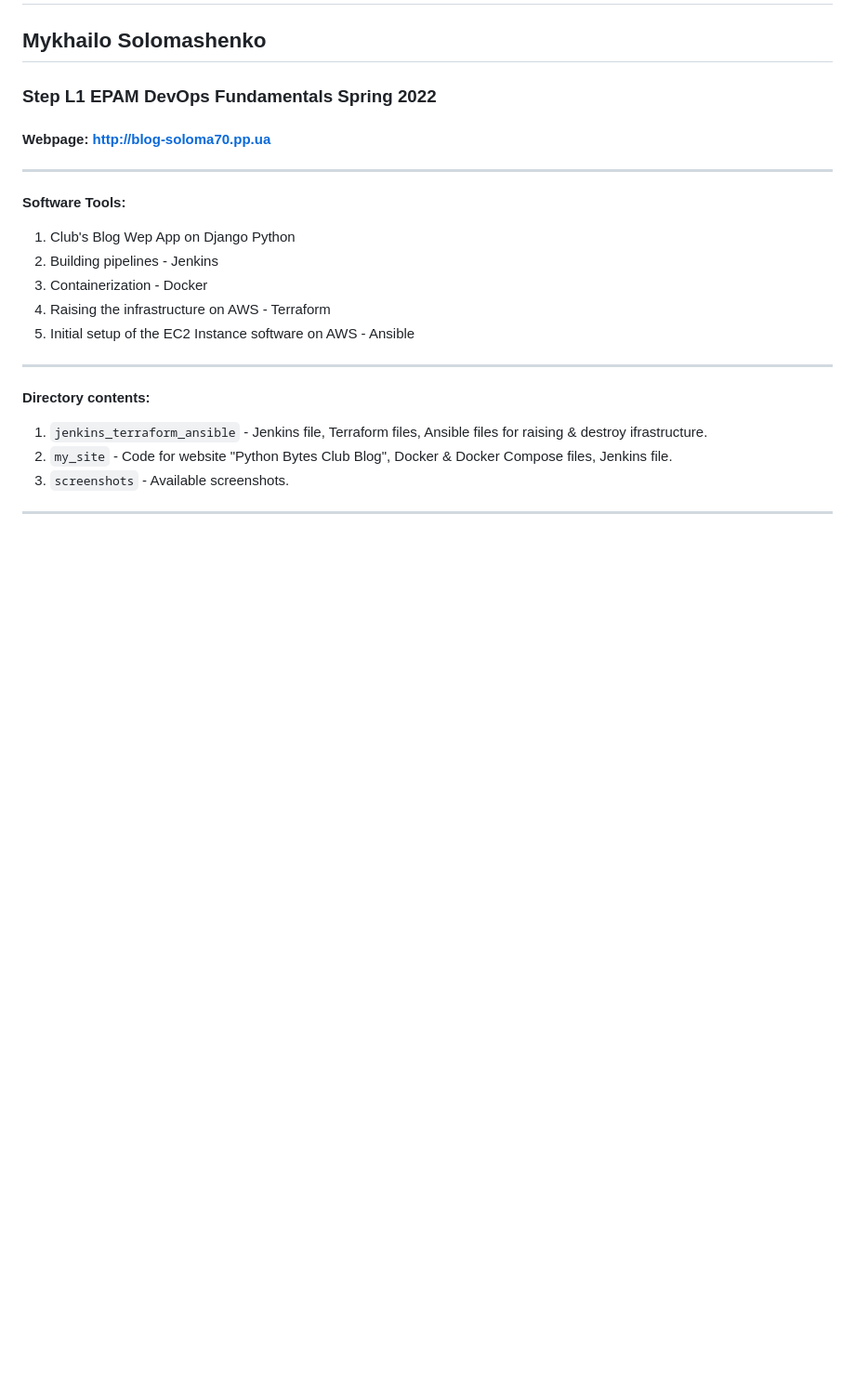
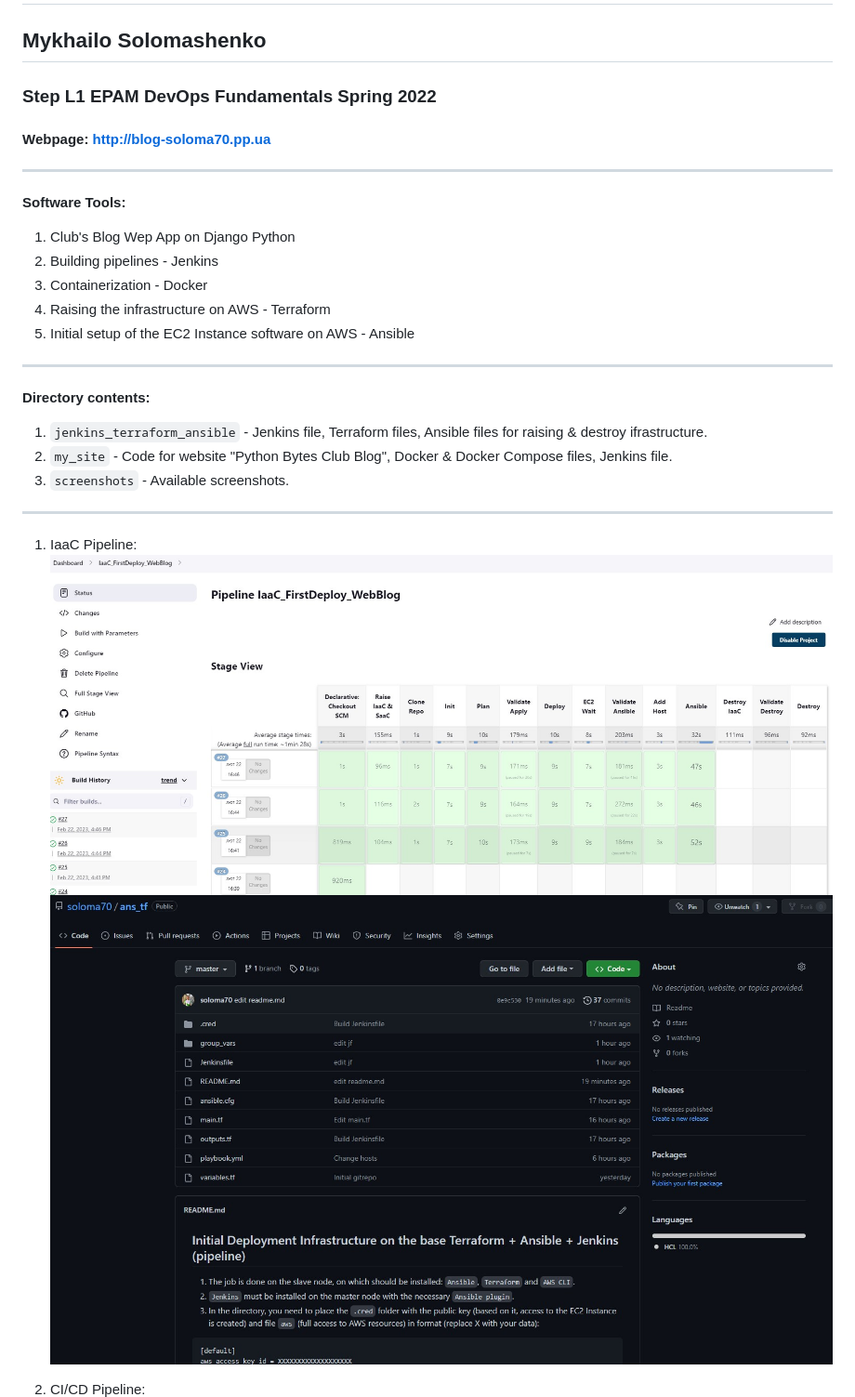
Before and after one commit to soloma70/FinalProject_L1, a Markdown page: README.md, the part around the change. Shown: that part at 93% size. Rendered like a GitHub page; pictures changed too: screenshots/GitHub_02.jpg (added), screenshots/Jenkins_02.jpg (added); blank space fills up the shorter version.

```diff
--- a/README.md
+++ b/README.md
@@ -17,6 +17,11 @@
 2. `my_site` - Code for website "Python Bytes Club Blog", Docker & Docker Compose files, Jenkins file.
 3. `screenshots` - Available screenshots.
 ---
+1. IaaC Pipeline:
+![](./screenshots/Jenkins_02.jpg)
+![](./screenshots/GitHub_02.jpg)
+
+2. CI/CD Pipeline:
 ![](./screenshots/Jenkins_01.jpg)
 ![](./screenshots/GitHub_01.jpg)
 ![](./screenshots/DockerHub_01.jpg)
```
